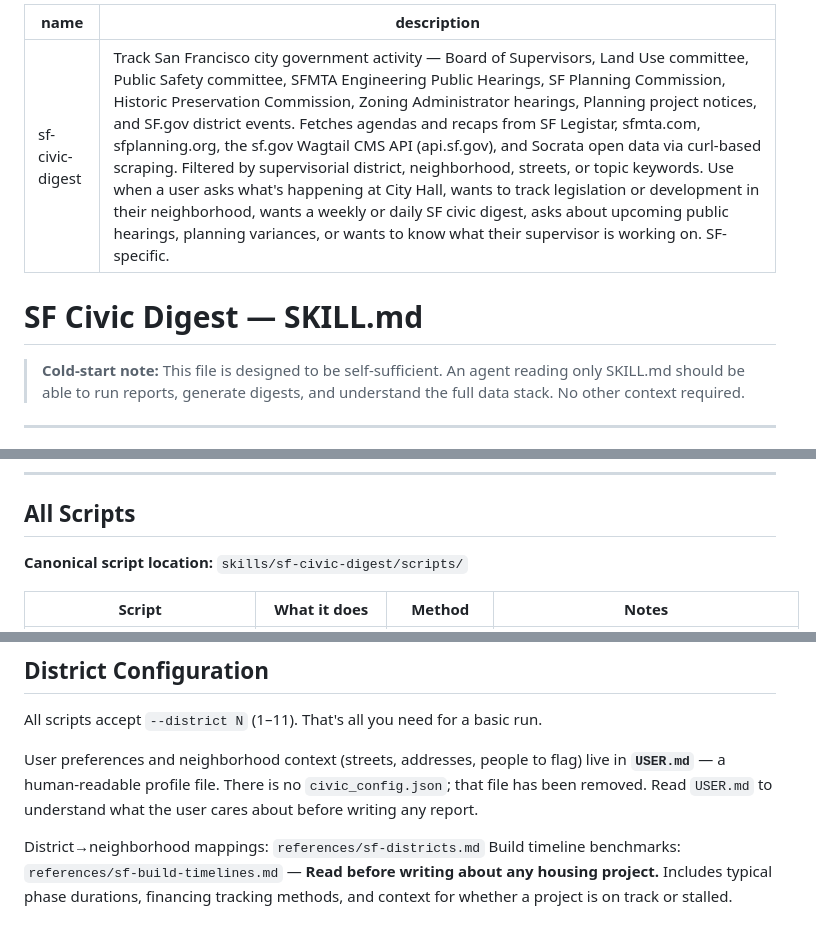
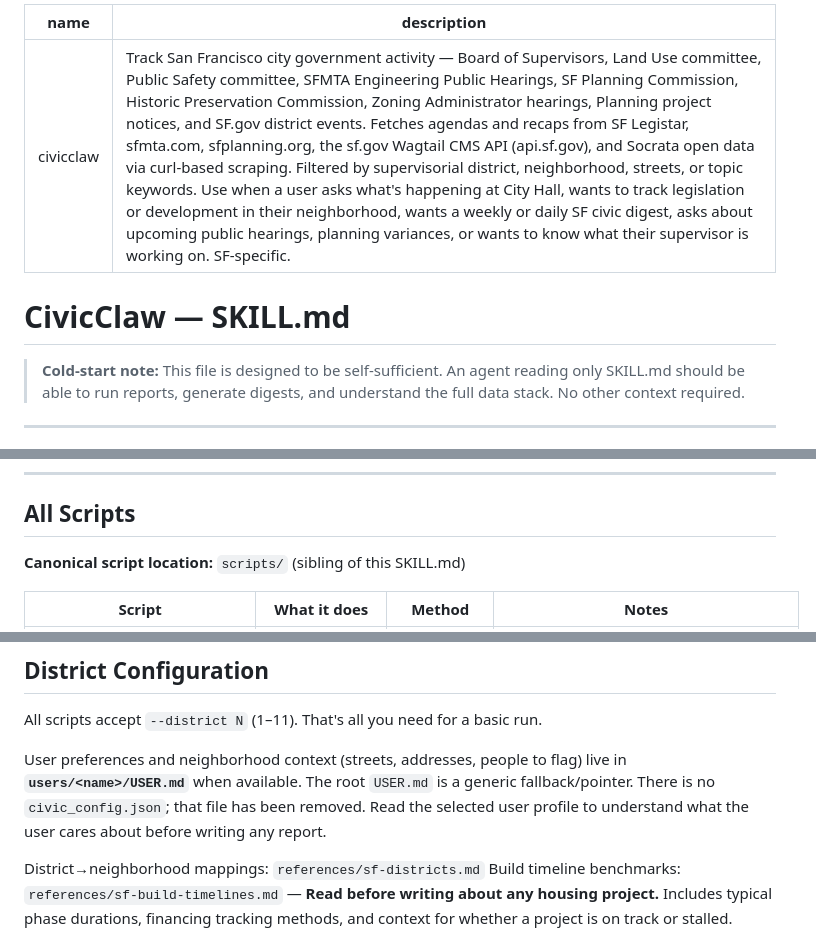
Before and after one commit to sgillen/civicclaw, a Markdown page: SKILL.md, 3 parts joined by grey strips. Drawn GitHub-style.

```diff
--- a/SKILL.md
+++ b/SKILL.md
@@ -1,9 +1,9 @@
 ---
-name: sf-civic-digest
+name: civicclaw
 description: Track San Francisco city government activity — Board of Supervisors, Land Use committee, Public Safety committee, SFMTA Engineering Public Hearings, SF Planning Commission, Historic Preservation Commission, Zoning Administrator hearings, Planning project notices, and SF.gov district events. Fetches agendas and recaps from SF Legistar, sfmta.com, sfplanning.org, the sf.gov Wagtail CMS API (api.sf.gov), and Socrata open data via curl-based scraping. Filtered by supervisorial district, neighborhood, streets, or topic keywords. Use when a user asks what's happening at City Hall, wants to track legislation or development in their neighborhood, wants a weekly or daily SF civic digest, asks about upcoming public hearings, planning variances, or wants to know what their supervisor is working on. SF-specific.
 ---
 
-# SF Civic Digest — SKILL.md
+# CivicClaw — SKILL.md
 
 > **Cold-start note:** This file is designed to be self-sufficient. An agent reading only SKILL.md should be able to run reports, generate digests, and understand the full data stack. No other context required.
 
@@ -85,7 +85,7 @@ Use these exact key names when reading the JSON. Do not guess — if a key isn't
 
 ## All Scripts
 
-**Canonical script location:** `skills/sf-civic-digest/scripts/`
+**Canonical script location:** `scripts/` (sibling of this SKILL.md)
 
 | Script | What it does | Method | Notes |
 |--------|-------------|--------|-------|
@@ -123,7 +123,7 @@ All scripts now work without a browser. `sf_board_of_appeals.py` and `sf_rent_bo
 
 All scripts accept `--district N` (1–11). That's all you need for a basic run.
 
-User preferences and neighborhood context (streets, addresses, people to flag) live in **`USER.md`** — a human-readable profile file. There is no `civic_config.json`; that file has been removed. Read `USER.md` to understand what the user cares about before writing any report.
+User preferences and neighborhood context (streets, addresses, people to flag) live in **`users/<name>/USER.md`** when available. The root `USER.md` is a generic fallback/pointer. There is no `civic_config.json`; that file has been removed. Read the selected user profile to understand what the user cares about before writing any report.
 
 District→neighborhood mappings: `references/sf-districts.md`
 Build timeline benchmarks: `references/sf-build-timelines.md` — **Read before writing about any housing project.** Includes typical phase durations, financing tracking methods, and context for whether a project is on track or stalled.
```
Also changed, not shown: other parts of SKILL.md (+17 -10 lines).
